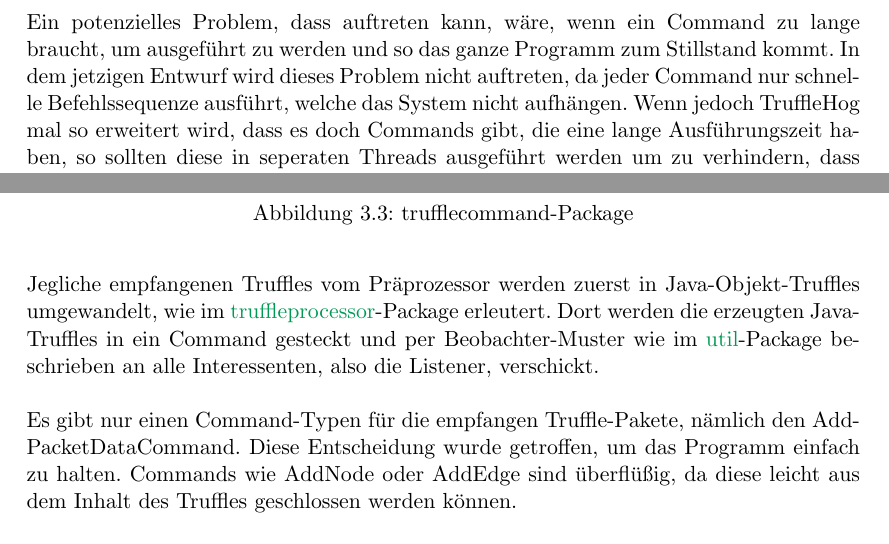
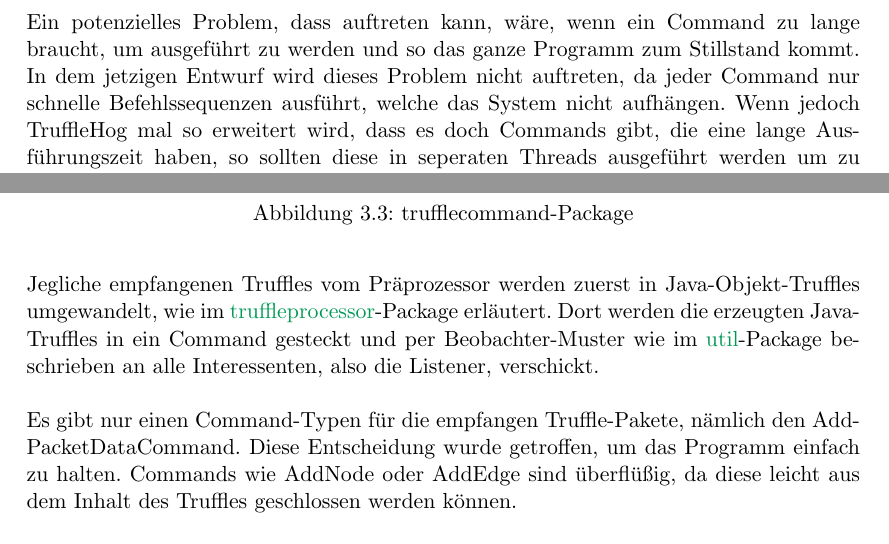
Before and after one commit to truffle-hog/documentation, a LaTeX thesis (design/document/design.tex, which reads design/document/chapters/trufflehog-setup/command.tex): two parts of page 12 of 40, joined at a grey line, cut so that both start at the same text. Compiled offline with pdfLaTeX.

Commit message:
Kleine Korrektur

```diff
--- a/design/document/chapters/trufflehog-setup/command.tex
+++ b/design/document/chapters/trufflehog-setup/command.tex
@@ -32,7 +32,7 @@ Funktionalität ist zwar nicht eingeplant, wäre durch dieses Design jedoch nich
 Ein potenzielles Problem, dass auftreten kann, wäre, wenn ein Command zu lange braucht, um
 ausgeführt zu werden und so das ganze Programm zum Stillstand kommt.
 In dem jetzigen Entwurf wird dieses Problem nicht auftreten, da jeder Command
-nur schnelle Befehlssequenze ausführt, welche das System nicht
+nur schnelle Befehlssequenzen ausführt, welche das System nicht
 aufhängen. Wenn jedoch \gls{programname} mal so erweitert wird, dass es doch Commands gibt,
 die eine lange Ausführungszeit haben, so sollten diese in seperaten Threads
 ausgeführt werden um zu verhindern, dass sich das ganze Programm an einem Command
@@ -52,7 +52,7 @@ Paketdaten, und UserCommands für die Verwaltung der Benutzeroberflächenbefehle
 
       \medskip
       Jegliche empfangenen \glspl{truffle} vom \gls{praeprozessor} werden zuerst in Java-Objekt-\glspl{truffle} umgewandelt, wie
-      im \hyperref[subsubsec:truffleprocessor]{truffleprocessor}-Package erleutert. Dort
+      im \hyperref[subsubsec:truffleprocessor]{truffleprocessor}-Package erläutert. Dort
       werden die erzeugten Java-\glspl{truffle} in ein Command gesteckt und per \gls{observerpattern}
       wie im \hyperref[subsec:util]{util}-Package beschrieben an alle Interessenten, also die \gls{listener}, verschickt.
       \newline
```
